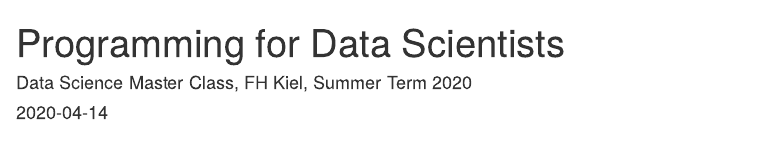
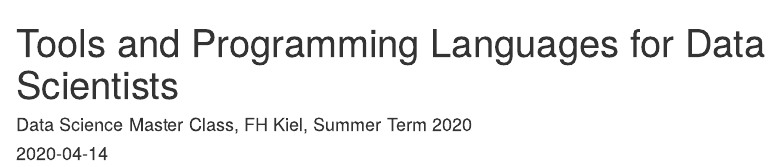
Before and after one commit to tillschwoerer/R-data-science-book, an R Markdown document (index.Rmd): the page in a window 1100 px wide, from its top. Rendered offline with R 4.5, knitr and Pandoc, with nearby package versions; drawn as R Markdown's standard HTML page in place of the format the file asks for.

Commit message:
Change book title

```diff
--- a/index.Rmd
+++ b/index.Rmd
@@ -1,5 +1,5 @@
 ---
-title: "Programming for Data Scientists"
+title: "Tools and Programming Languages for Data Scientists"
 author: "Data Science Master Class, FH Kiel, Summer Term 2020"
 date: "`r Sys.Date()`"
 site: bookdown::bookdown_site
```
